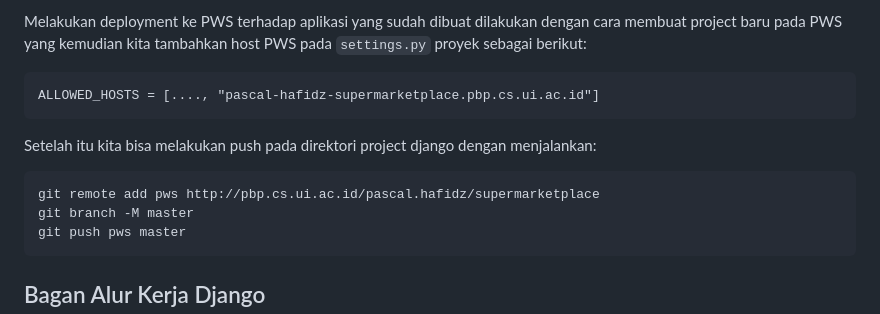
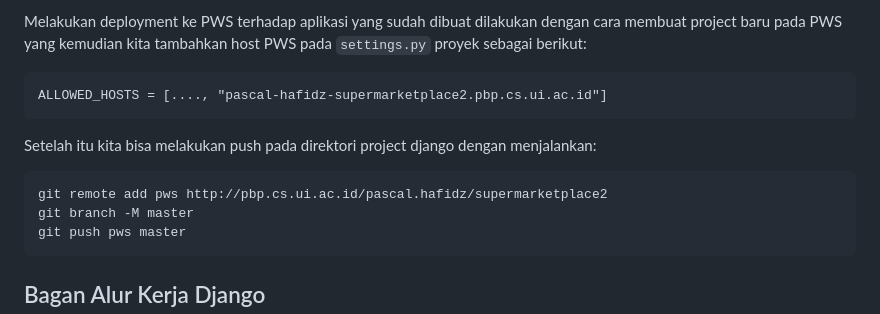
Before and after one commit to Scallss/supermarket-place, a Markdown page: README.md, the part around one of its changes. Drawn GitHub-style.

````diff
--- a/README.md
+++ b/README.md
@@ -74,11 +74,11 @@ Pada baris paling akhir, ditambahkan static untuk handle pengambilan image.
 
 Melakukan deployment ke PWS terhadap aplikasi yang sudah dibuat dilakukan dengan cara membuat project baru pada PWS yang kemudian kita tambahkan host PWS pada `settings.py` proyek sebagai berikut:
 ```
-ALLOWED_HOSTS = [...., "pascal-hafidz-supermarketplace.pbp.cs.ui.ac.id"]
+ALLOWED_HOSTS = [...., "pascal-hafidz-supermarketplace2.pbp.cs.ui.ac.id"]
 ```
 Setelah itu kita bisa melakukan push pada direktori project django dengan menjalankan:
 ```
-git remote add pws http://pbp.cs.ui.ac.id/pascal.hafidz/supermarketplace
+git remote add pws http://pbp.cs.ui.ac.id/pascal.hafidz/supermarketplace2
 git branch -M master
 git push pws master
 ```
````
Also changed, not shown: other parts of README.md (+1 -1 lines).
